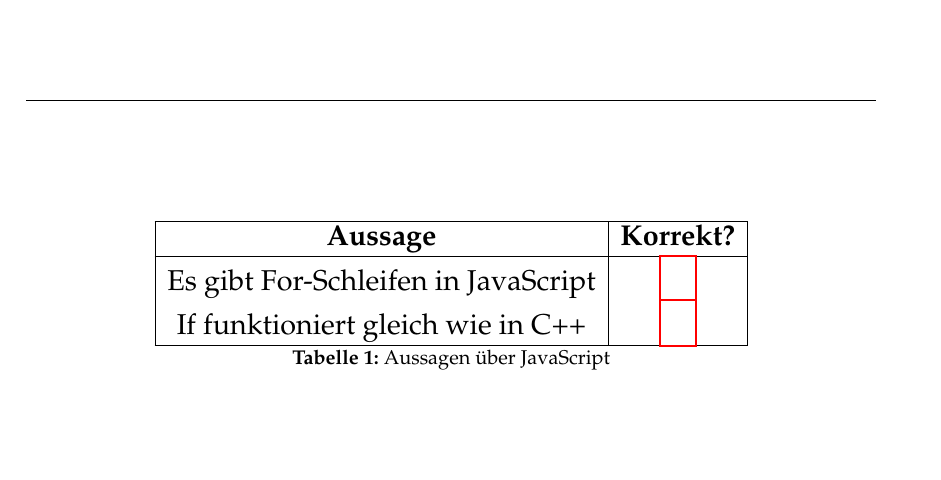
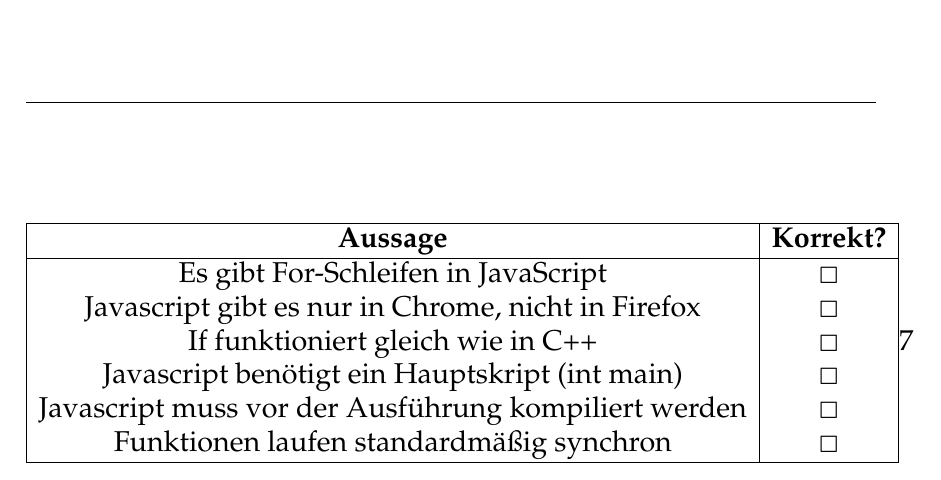
Before and after one commit to CuzImBisonratte/lls-gfs-javascript, a LaTeX document (ABs/lueckentext.tex): part of the page, cut so that both start at the same text, the shorter picture padded with empty space. Compiled offline with pdfLaTeX.

Commit message:
Change Checkbox type + add questions

```diff
--- a/ABs/lueckentext.tex
+++ b/ABs/lueckentext.tex
@@ -255,13 +255,16 @@ Die typisierung von Variablen in Javascript ist \underline{\hspace{5cm}}. Das be
 	\centering
 	\begin{tabular}{|c|c|}
 		\hline
-        \textbf{Aussage}                    & \textbf{Korrekt?} \\
+		\textbf{Aussage}                                     & \textbf{Korrekt?} \\
 		\hline
-        Es gibt For-Schleifen in JavaScript & \CheckBox{}       \\
-        If funktioniert gleich wie in C++   & \CheckBox{}       \\
+		Es gibt For-Schleifen in JavaScript                  & $\Box$            \\
+		Javascript gibt es nur in Chrome, nicht in Firefox   & $\Box$            \\
+		If funktioniert gleich wie in C++                    & $\Box$            \\
+		Javascript benötigt ein Hauptskript (int main)       & $\Box$            \\
+		Javascript muss vor der Ausführung kompiliert werden & $\Box$            \\
+		Funktionen laufen standardmäßig synchron             & $\Box$            \\
 		\hline
-    \end{tabular}
-    \caption{Aussagen über JavaScript}
+	\end{tabular}7
 	\label{tab:aussagen}
 \end{table}
 
```
Lines whose indentation alone changed are shown as unchanged.
